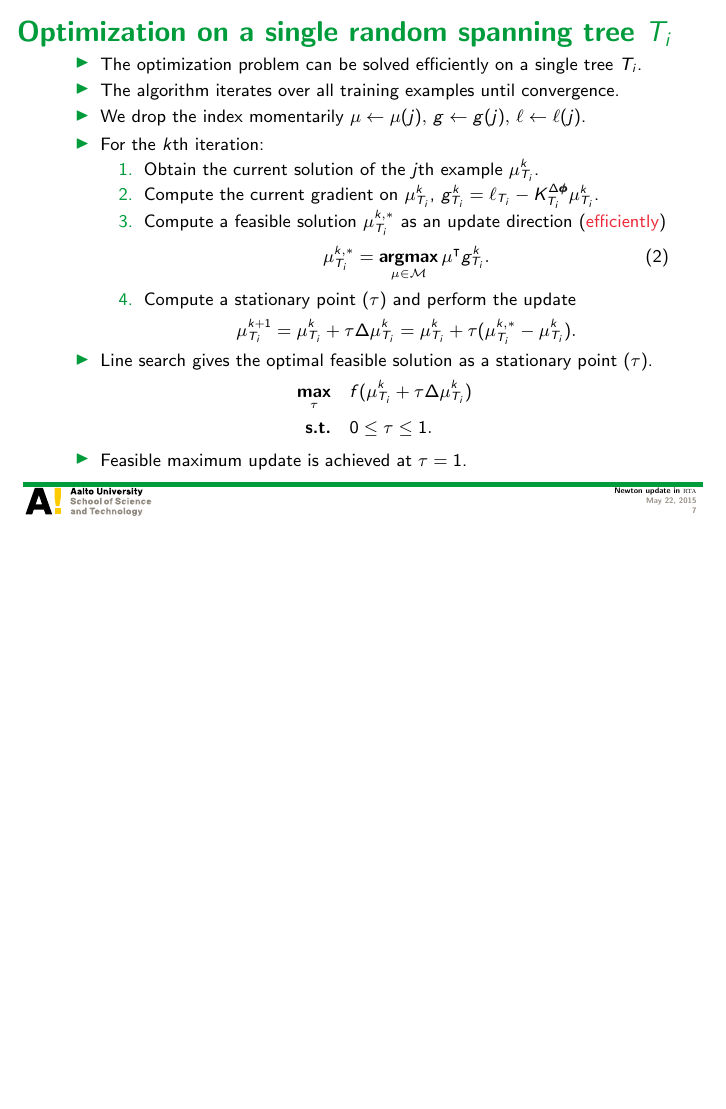
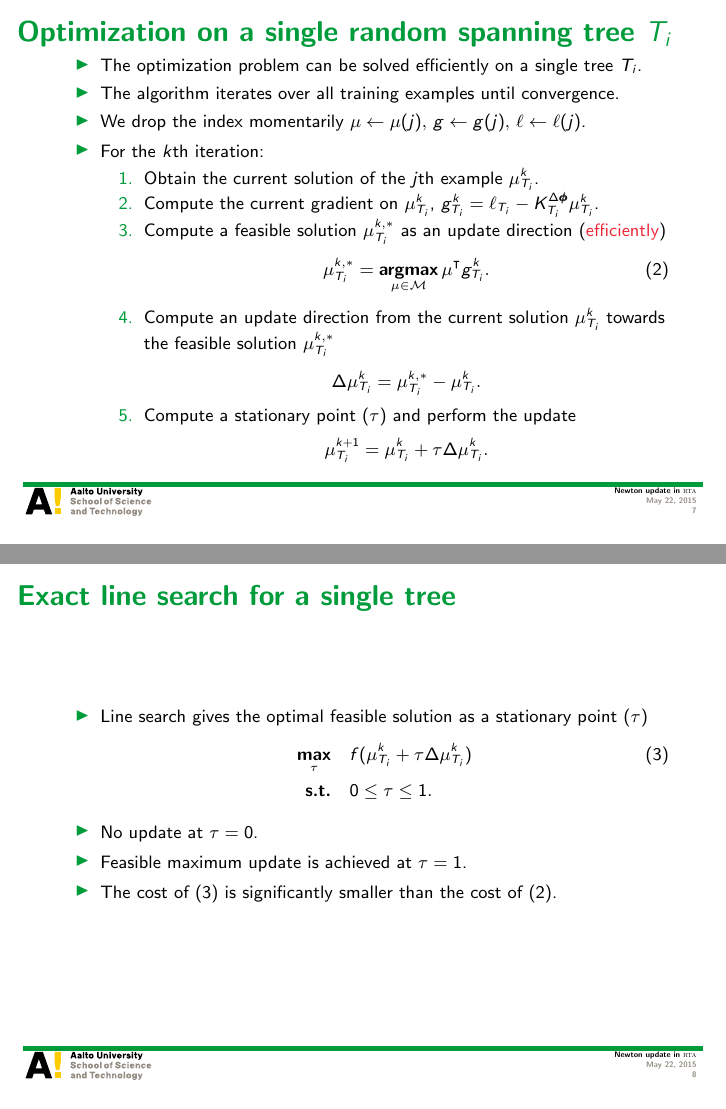
Before and after one commit to hongyusu/Posters_and_Presentations, LaTeX slides (Presentations/group_meeting_20150522/example.tex): page 7 of 24 before the commit and pages 7 and 8 of 25 after it, the two joined at a grey line, the shorter picture padded with empty space. Compiled offline with pdfLaTeX.

Commit message:
revision on line optimization on a single tree

```diff
--- a/Presentations/group_meeting_20150522/example.tex
+++ b/Presentations/group_meeting_20150522/example.tex
@@ -161,17 +161,28 @@ Aalto University
 			\begin{align}
 				{\vmu}_{T_i}^{k,*} = \underset{\vmu\in\Mcal}{\argmax}\,\vmu\tp g_{T_i}^k. \label{tree_inference}
 			\end{align}
+			\item Compute an update direction from the current solution ${\vmu}_{T_i}^{k}$ towards the feasible solution ${\vmu}_{T_i}^{k,*}$
+			\begin{align*}
+				\Delta\vmu_{T_i}^{k} = {\vmu}_{T_i}^{k,*} - {\vmu}_{T_i}^{k}.
+			\end{align*}
 			\item Compute a stationary point ($\tau$) and perform the update
 			\begin{align*}
-				\vmu_{T_i}^{k+1} = \vmu_{T_i}^k + \tau\Delta\vmu_{T_i}^{k} =  \vmu_{T_i}^k + \tau({\vmu}_{T_i}^{k,*} - {\vmu}_{T_i}^{k}).
+				\vmu_{T_i}^{k+1} = \vmu_{T_i}^k + \tau\Delta\vmu_{T_i}^{k}.
 			\end{align*}
 		\end{enumerate}
-		\item Line search gives the optimal feasible solution as a stationary point ($\tau$).
-		\begin{align*}
-			\underset{\tau}{\maximize} &\quad f(\vmu_{T_i}^k + \tau\Delta\vmu_{T_i}^{k})\\
-			\st &\quad 0\le\tau\le1.
-		\end{align*}
+	\end{itemize}
+\end{frame}
+
+\begin{frame}{Exact line search for a single tree}
+	\begin{itemize}
+		\item Line search gives the optimal feasible solution as a stationary point ($\tau$)
+		\begin{align}
+			\underset{\tau}{\maximize} &\quad f(\vmu_{T_i}^k + \tau\Delta\vmu_{T_i}^{k})\label{tree_line_search}\\
+			\st &\quad 0\le\tau\le1.\nonumber
+		\end{align}
+		\item No update at $\tau=0$.
 		\item Feasible maximum update is achieved at $\tau=1$.
+		\item The cost of (\ref{tree_line_search}) is significantly smaller than the cost of (\ref{tree_inference}).
 	\end{itemize}
 \end{frame}
 
```
